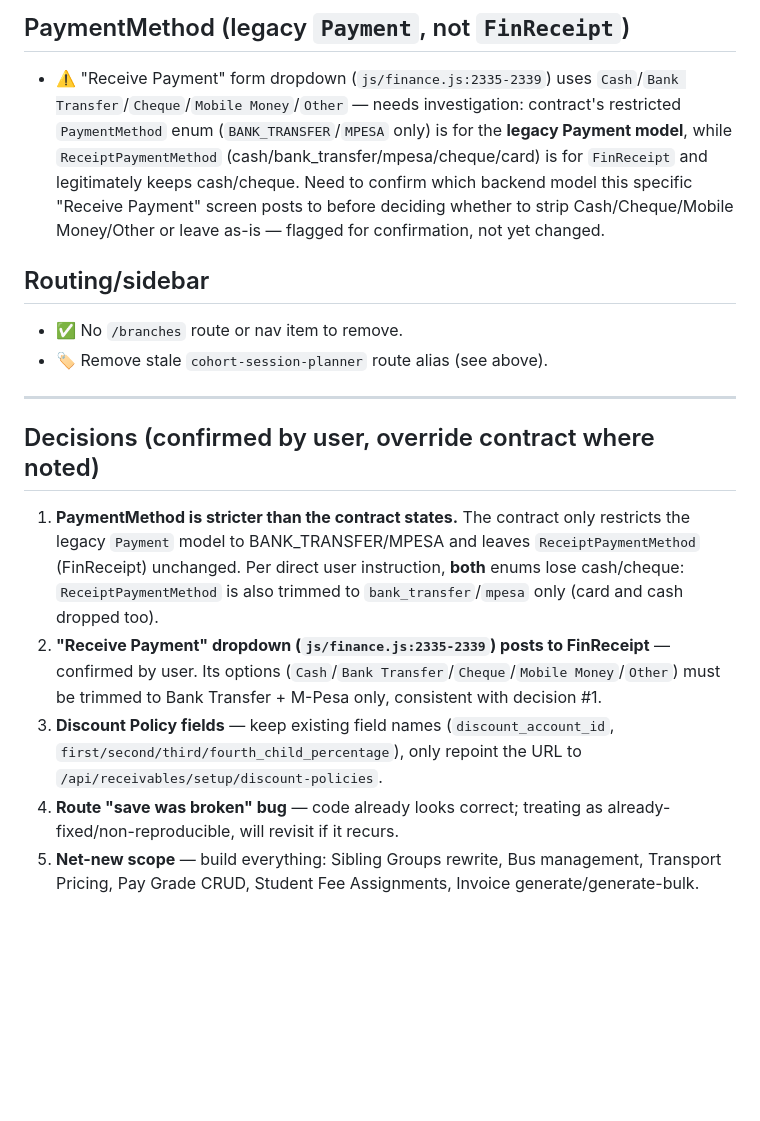
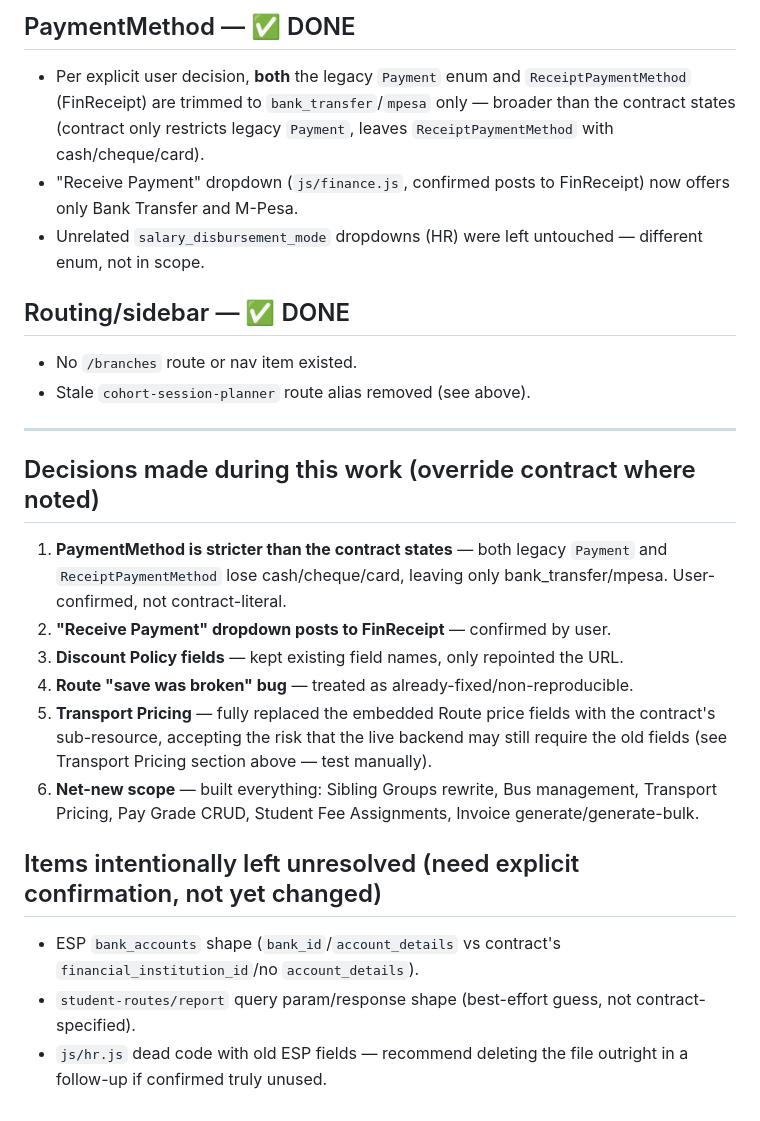
Before and after one commit to Gathoni-GigaThoni/Edugiga-Frontend, a Markdown page: docs/frontend_alignment_audit.md, the part around one of its changes. Rendered like a GitHub page; blank space fills up the shorter version.

```diff
--- a/docs/frontend_alignment_audit.md
+++ b/docs/frontend_alignment_audit.md
@@ -69,16 +73,24 @@ Legend: ✅ OK · ⚠️ MISMATCH (exists but wrong) · ❌ MISSING (not impleme
 
-## PaymentMethod (legacy `Payment`, not `FinReceipt`)
-- ⚠️ "Receive Payment" form dropdown (`js/finance.js:2335-2339`) uses `Cash`/`Bank Transfer`/`Cheque`/`Mobile Money`/`Other` — needs investigation: contract's restricted `PaymentMethod` enum (`BANK_TRANSFER`/`MPESA` only) is for the **legacy Payment model**, while `ReceiptPaymentMethod` (cash/bank_transfer/mpesa/cheque/card) is for `FinReceipt` and legitimately keeps cash/cheque. Need to confirm which backend model this specific "Receive Payment" screen posts to before deciding whether to strip Cash/Cheque/Mobile Money/Other or leave as-is — flagged for confirmation, not yet changed.
+## PaymentMethod — ✅ DONE
+- Per explicit user decision, **both** the legacy `Payment` enum and `ReceiptPaymentMethod` (FinReceipt) are trimmed to `bank_transfer`/`mpesa` only — broader than the contract states (contract only restricts legacy `Payment`, leaves `ReceiptPaymentMethod` with cash/cheque/card).
+- "Receive Payment" dropdown (`js/finance.js`, confirmed posts to FinReceipt) now offers only Bank Transfer and M-Pesa.
+- Unrelated `salary_disbursement_mode` dropdowns (HR) were left untouched — different enum, not in scope.
 
-## Routing/sidebar
-- ✅ No `/branches` route or nav item to remove.
-- 🏷️ Remove stale `cohort-session-planner` route alias (see above).
+## Routing/sidebar — ✅ DONE
+- No `/branches` route or nav item existed.
+- Stale `cohort-session-planner` route alias removed (see above).
 
 ---
 
-## Decisions (confirmed by user, override contract where noted)
-1. **PaymentMethod is stricter than the contract states.** The contract only restricts the legacy `Payment` model to BANK_TRANSFER/MPESA and leaves `ReceiptPaymentMethod` (FinReceipt) unchanged. Per direct user instruction, **both** enums lose cash/cheque: `ReceiptPaymentMethod` is also trimmed to `bank_transfer`/`mpesa` only (card and cash dropped too).
-2. **"Receive Payment" dropdown (`js/finance.js:2335-2339`) posts to FinReceipt** — confirmed by user. Its options (`Cash`/`Bank Transfer`/`Cheque`/`Mobile Money`/`Other`) must be trimmed to Bank Transfer + M-Pesa only, consistent with decision #1.
-3. **Discount Policy fields** — keep existing field names (`discount_account_id`, `first/second/third/fourth_child_percentage`), only repoint the URL to `/api/receivables/setup/discount-policies`.
-4. **Route "save was broken" bug** — code already looks correct; treating as already-fixed/non-reproducible, will revisit if it recurs.
-5. **Net-new scope** — build everything: Sibling Groups rewrite, Bus management, Transport Pricing, Pay Grade CRUD, Student Fee Assignments, Invoice generate/generate-bulk.
+## Decisions made during this work (override contract where noted)
+1. **PaymentMethod is stricter than the contract states** — both legacy `Payment` and `ReceiptPaymentMethod` lose cash/cheque/card, leaving only bank_transfer/mpesa. User-confirmed, not contract-literal.
+2. **"Receive Payment" dropdown posts to FinReceipt** — confirmed by user.
+3. **Discount Policy fields** — kept existing field names, only repointed the URL.
+4. **Route "save was broken" bug** — treated as already-fixed/non-reproducible.
+5. **Transport Pricing** — fully replaced the embedded Route price fields with the contract's sub-resource, accepting the risk that the live backend may still require the old fields (see Transport Pricing section above — test manually).
+6. **Net-new scope** — built everything: Sibling Groups rewrite, Bus management, Transport Pricing, Pay Grade CRUD, Student Fee Assignments, Invoice generate/generate-bulk.
+
+## Items intentionally left unresolved (need explicit confirmation, not yet changed)
+- ESP `bank_accounts` shape (`bank_id`/`account_details` vs contract's `financial_institution_id`/no `account_details`).
+- `student-routes/report` query param/response shape (best-effort guess, not contract-specified).
+- `js/hr.js` dead code with old ESP fields — recommend deleting the file outright in a follow-up if confirmed truly unused.
```
Also changed, not shown: other parts of docs/frontend_alignment_audit.md (+54 -50 lines).
